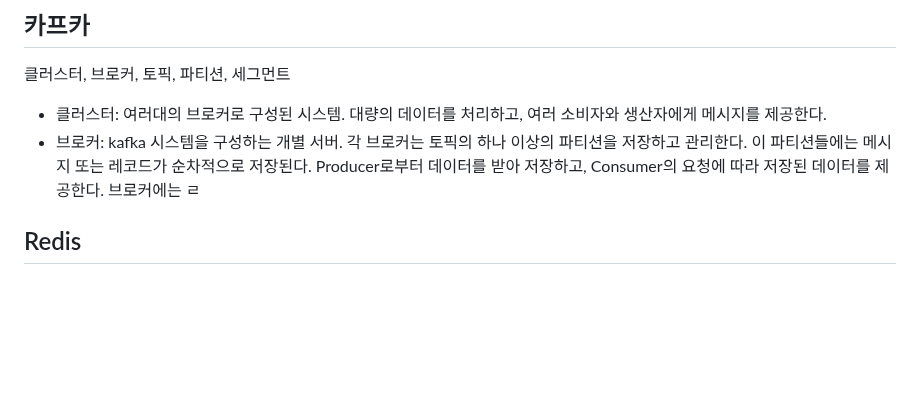
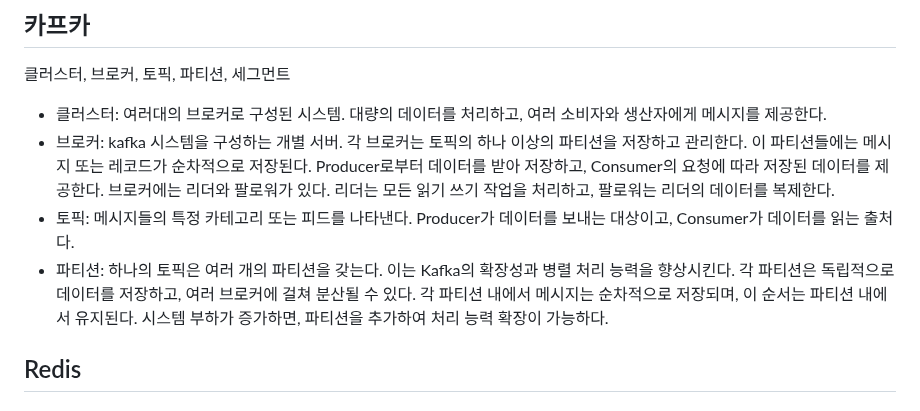
Before and after one commit to beming-dev/beming-dev.github.io, a Markdown page: src/blog/카카오 면접.md, the part around the change. GitHub-like rendering; blank space fills up the shorter version.

Commit message:
vault backup: 2025-11-15 15:03:00

```diff
--- a/src/blog/카카오 면접.md
+++ b/src/blog/카카오 면접.md
@@ -127,7 +127,12 @@ fetch join은 연관된 엔티티를 실제 객체 그래프까지 함께 가져
 - 클러스터: 여러대의 브로커로 구성된 시스템. 대량의 데이터를 처리하고, 여러 소비자와 생산자에게 메시지를 제공한다.
 - 브로커: kafka 시스템을 구성하는 개별 서버. 각 브로커는 토픽의 하나 이상의 파티션을 저장하고 관리한다. 이 파티션들에는 메시지 또는 레코드가 순차적으로 저장된다.
   Producer로부터 데이터를 받아 저장하고, Consumer의 요청에 따라 저장된 데이터를 제공한다.
-  브로커에는 ㄹ
+  브로커에는 리더와 팔로워가 있다. 리더는 모든 읽기 쓰기 작업을 처리하고, 팔로워는 리더의 데이터를 복제한다.
+- 토픽: 메시지들의 특정 카테고리 또는 피드를 나타낸다. Producer가 데이터를 보내는 대상이고, Consumer가 데이터를 읽는 출처다.
+- 파티션: 하나의 토픽은 여러 개의 파티션을 갖는다. 이는 Kafka의 확장성과 병렬 처리 능력을 향상시킨다.
+  각 파티션은 독립적으로 데이터를 저장하고, 여러 브로커에 걸쳐 분산될 수 있다.
+  각 파티션 내에서 메시지는 순차적으로 저장되며, 이 순서는 파티션 내에서 유지된다.
+  시스템 부하가 증가하면, 파티션을 추가하여 처리 능력 확장이 가능하다.
 
 ## Redis
 
```
